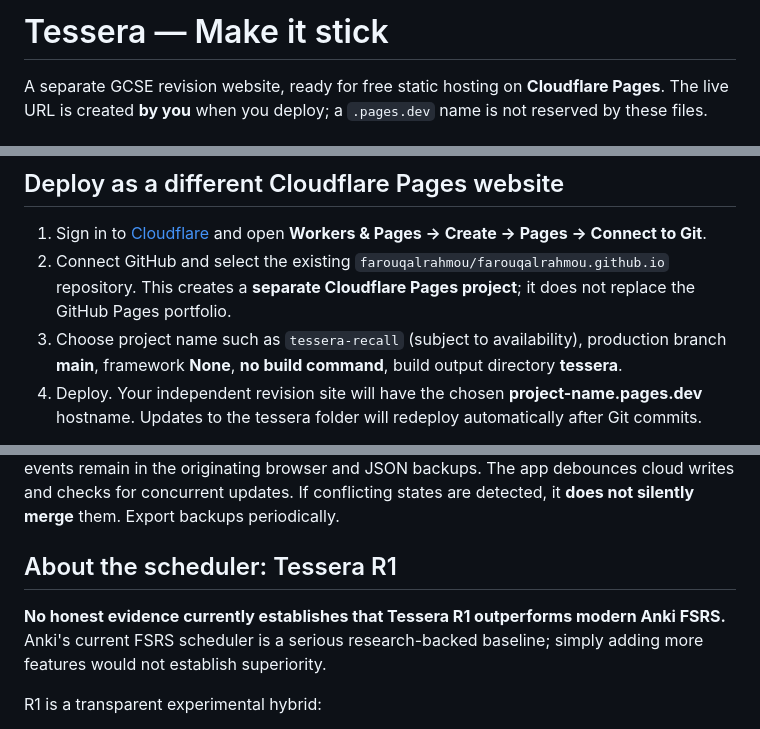
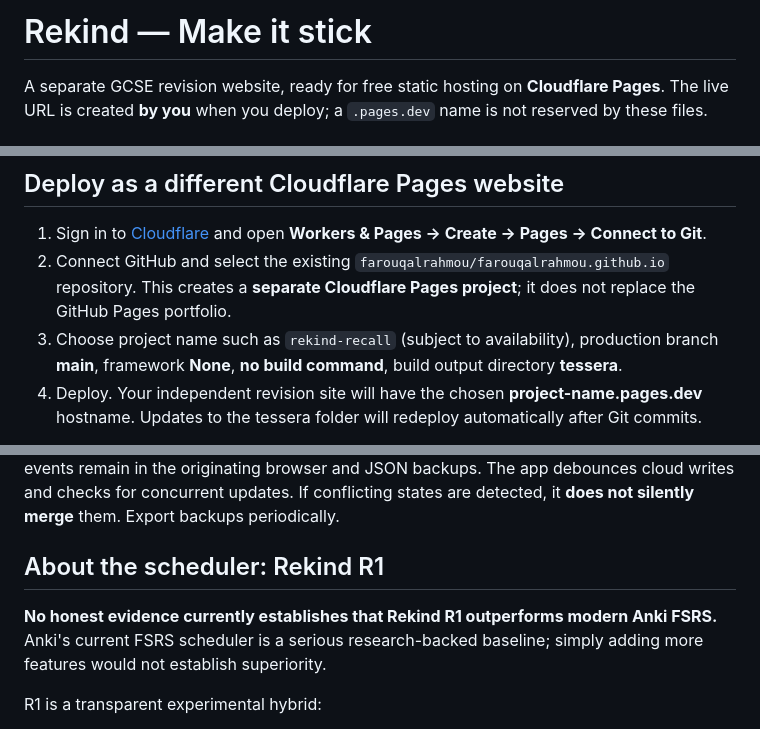
Before and after one commit to Farouq10/farouqalrahmou.github.io, a Markdown page: tessera/README.md, 3 parts joined by grey strips. Rendered like a GitHub page.

Commit message:
Rebrand Tessera as Rekind without losing review progress

```diff
--- a/tessera/README.md
+++ b/tessera/README.md
@@ -1,4 +1,4 @@
-# Tessera — Make it stick
+# Rekind — Make it stick
 
 A separate GCSE revision website, ready for free static hosting on **Cloudflare Pages**. The live URL is created **by you** when you deploy; a `.pages.dev` name is not reserved by these files.
 
@@ -14,7 +14,7 @@ A separate GCSE revision website, ready for free static hosting on **Cloudflare
 
 1. Sign in to [Cloudflare](https://dash.cloudflare.com/) and open **Workers & Pages → Create → Pages → Connect to Git**.
 2. Connect GitHub and select the existing `farouqalrahmou/farouqalrahmou.github.io` repository. This creates a **separate Cloudflare Pages project**; it does not replace the GitHub Pages portfolio.
-3. Choose project name such as `tessera-recall` (subject to availability), production branch **main**, framework **None**, **no build command**, build output directory **tessera**.
+3. Choose project name such as `rekind-recall` (subject to availability), production branch **main**, framework **None**, **no build command**, build output directory **tessera**.
 4. Deploy. Your independent revision site will have the chosen **project-name.pages.dev** hostname. Updates to the tessera folder will redeploy automatically after Git commits.
 
 **Important:** GitHub Pages also allows previewing the app at `https://farouqalrahmou.github.io/tessera/` when the site's Pages deployment is enabled. This path is not a separate hostname, and the deployment status is not confirmed by these files.
@@ -36,9 +36,9 @@ The site works *immediately* without authentication, with local browser storage.
 
 Free Firebase Spark Firestore quota (check for changes): 1 GiB stored, 50,000 document reads/day and 20,000 document writes/day, with 10 GiB outbound data/month. As the deck library is static, only each person's review state consumes Firestore storage. The app syncs each card's full scheduling state and the 2,000 most recent review events; older review events remain in the originating browser and JSON backups. The app debounces cloud writes and checks for concurrent updates. If conflicting states are detected, it **does not silently merge** them. Export backups periodically.
 
-## About the scheduler: Tessera R1
+## About the scheduler: Rekind R1
 
-**No honest evidence currently establishes that Tessera R1 outperforms modern Anki FSRS.** Anki's current FSRS scheduler is a serious research-backed baseline; simply adding more features would not establish superiority.
+**No honest evidence currently establishes that Rekind R1 outperforms modern Anki FSRS.** Anki's current FSRS scheduler is a serious research-backed baseline; simply adding more features would not establish superiority.
 
 R1 is a transparent experimental hybrid:
 - A card carries a learned **90%-retention interval** (stability).
```
Also changed, not shown: other parts of tessera/README.md (+4 -0 lines).
